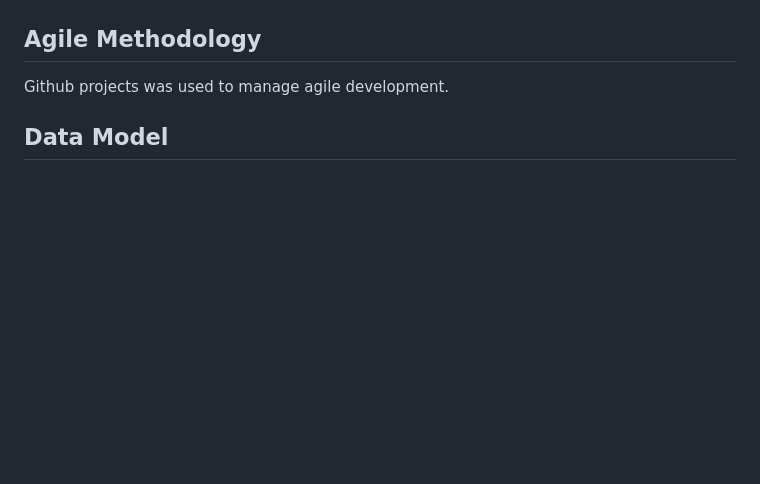
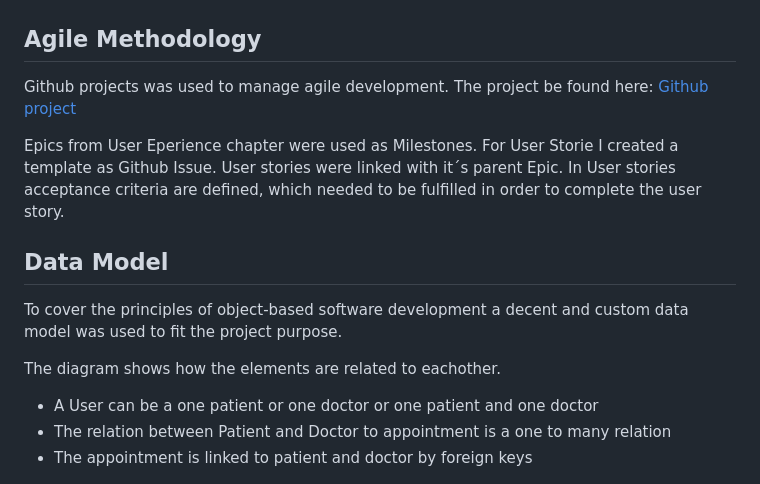
Before and after one commit to clekremer/ppfourresub, a Markdown page: README.md, the part around the change. GitHub-like rendering; blank space fills up the shorter version.

Commit message:
Acontent to agile methodology and data model chapter in README.md

```diff
--- a/README.md
+++ b/README.md
@@ -131,9 +131,20 @@ Wireframes were created with Balsamiq.
 
 ## Agile Methodology
 
-Github projects was used to manage agile development.
+Github projects was used to manage agile development. The project be found here: [Github project](https://github.com/users/clekremer/projects/6)
+
+Epics from User Eperience chapter were used as Milestones. For User Storie I created a template as Github Issue. User stories were linked with it´s parent Epic. In User stories acceptance criteria are defined, which needed to be fulfilled in order to complete the user story.
+
 
 ## Data Model
+
+To cover the principles of object-based software development a decent and custom data model was used to fit the project purpose.
+
+The diagram shows how the elements are related to eachother.
+ - A User can be a one patient or one doctor or one patient and one doctor
+ - The relation between Patient and Doctor to appointment is a one to many relation
+ - The appointment is linked to patient and doctor by foreign keys
+
 
 ![Database Schema](docs/readme_images/datamodel.png)
 
```
